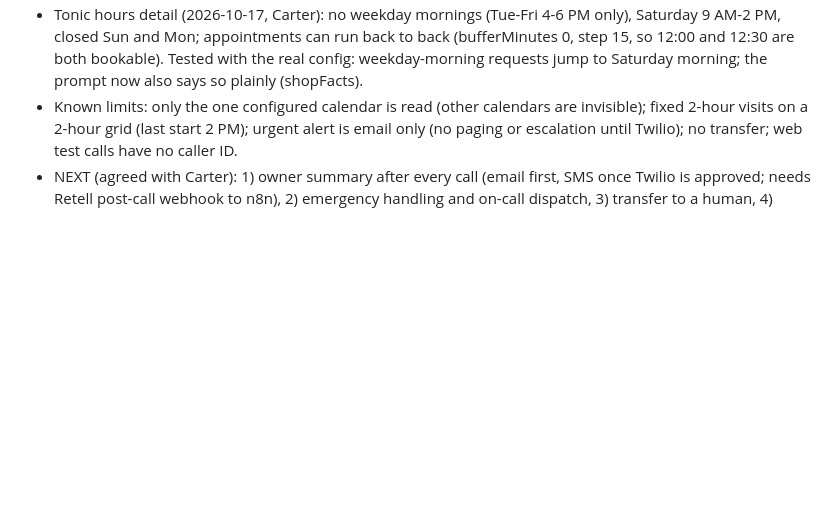
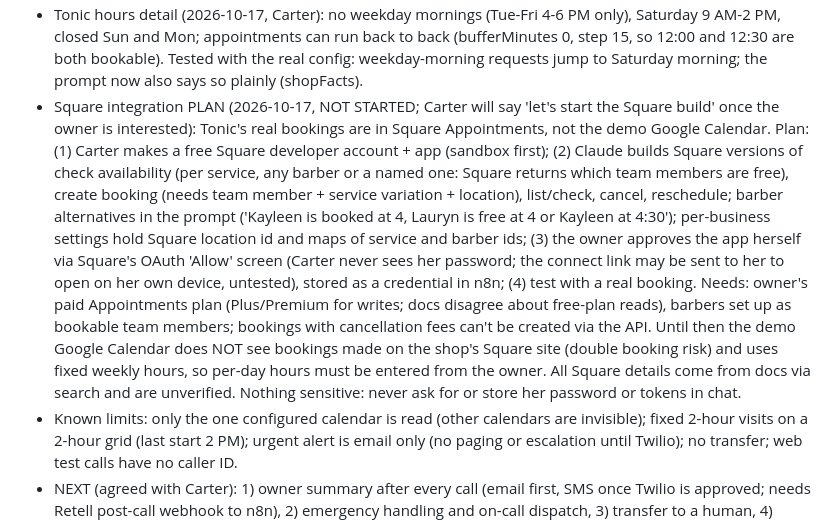
Before and after one commit to carterrobertson729-hub/ai-receptionist, a Markdown page: CLAUDE.md, the part around the change. GitHub-like rendering; blank space fills up the shorter version.

Commit message:
Note Square integration plan
Co-Authored-By: Claude Sonnet 5.5 <noreply@anthropic.com>
Claude-Session: https://claude.ai/code/session_01JqQMrTPByk9ELRvhcmwYr6

```diff
--- a/CLAUDE.md
+++ b/CLAUDE.md
@@ -111,6 +111,7 @@ General-purpose product for any business; outbound sales calls; custom mobile ap
 - Test plan + pricing in pitch (2026-10-16): `docs/master-test-checklist.md` (everything built and not yet tested live, grouped A-F, to be run in one session by Carter) and `docs/tonic-pitch.md` section 6 now has the four tiers (300/$179, 500/$249, 750/$339, 1,200/$499), Spanish add-on $25-35, setup $149-299, pilot.
 - Transfer prepared (2026-10-17, Carter: 'start working on that; I will buy the $2/month number when needed'): `config.transfer {enabled:false, number, type:'warm', ringSeconds:20, hours?}` on both businesses; `node tools/build-prompt.mjs --with-transfer` also writes `retell/<id>-prompt-transfer.txt` (transfer ON, for testing only). Steps + test script: `docs/transfer-setup.md`. Retell facts from search (not verified live): cold transfer = AI leaves the line; warm = AI stays on while it rings with a ring timeout; after a failed warm transfer the AI normally gets a turn on the caller's line, but one forum bug report describes the AI never resuming (caller on hold music), so test the no-answer case first. Keep it OFF in production prompts until the phone test passes.
 - Tonic hours detail (2026-10-17, Carter): no weekday mornings (Tue-Fri 4-6 PM only), Saturday 9 AM-2 PM, closed Sun and Mon; appointments can run back to back (bufferMinutes 0, step 15, so 12:00 and 12:30 are both bookable). Tested with the real config: weekday-morning requests jump to Saturday morning; the prompt now also says so plainly (shopFacts).
+- Square integration PLAN (2026-10-17, NOT STARTED; Carter will say 'let's start the Square build' once the owner is interested): Tonic's real bookings are in Square Appointments, not the demo Google Calendar. Plan: (1) Carter makes a free Square developer account + app (sandbox first); (2) Claude builds Square versions of check availability (per service, any barber or a named one: Square returns which team members are free), create booking (needs team member + service variation + location), list/check, cancel, reschedule; barber alternatives in the prompt ('Kayleen is booked at 4, Lauryn is free at 4 or Kayleen at 4:30'); per-business settings hold Square location id and maps of service and barber ids; (3) the owner approves the app herself via Square's OAuth 'Allow' screen (Carter never sees her password; the connect link may be sent to her to open on her own device, untested), stored as a credential in n8n; (4) test with a real booking. Needs: owner's paid Appointments plan (Plus/Premium for writes; docs disagree about free-plan reads), barbers set up as bookable team members; bookings with cancellation fees can't be created via the API. Until then the demo Google Calendar does NOT see bookings made on the shop's Square site (double booking risk) and uses fixed weekly hours, so per-day hours must be entered from the owner. All Square details come from docs via search and are unverified. Nothing sensitive: never ask for or store her password or tokens in chat.
 - Known limits: only the one configured calendar is read (other calendars are invisible); fixed 2-hour visits on a 2-hour grid (last start 2 PM); urgent alert is email only (no paging or escalation until Twilio); no transfer; web test calls have no caller ID.
 - NEXT (agreed with Carter): 1) owner summary after every call (email first, SMS once Twilio is approved; needs Retell post-call webhook to n8n), 2) emergency handling and on-call dispatch, 3) transfer to a human, 4) cancel/reschedule/check, 5) languages, 6) payment link. Waiting on Carter: owner email for summaries, whether n8n has an email account connected (Gmail), Twilio account + ISV registration started.
 - Central business config (2026-10-17, BUILT, not yet tested live): all `config/*.json` are inlined ONLY in the new workflow `Receptionist - Business Config` (file `n8n/business-config.json`, nodes: Execute Workflow Trigger -> `Find Business` code, which looks up `?business=` or falls back to `receptionistNumber`). All 8 other workflows have a `Get Business Config` Execute Workflow node right after their webhook (Carter must select the Business Config workflow in each after import) and read `item.config`; their Code nodes no longer contain settings. Adding or changing a business = paste `n8n/node-code/business-config__find-business.js` into ONE node + a new Retell agent (see README 'Adding a new business'). n8n docs (via search) say sub-workflow runs do not count toward the monthly execution quota (a community post disagreed: verify in the usage dashboard). Execute Workflow node params (type `n8n-nodes-base.executeWorkflow` v1.1, `source: database`, `workflowId` resource locator, `mode: once`; trigger `executeWorkflowTrigger` v1.1 `inputSource: passthrough`) were written from memory: verify. Data Table was considered but its node parameters could not be verified (docs blocked), so it is a possible later upgrade for editing without code.
```
